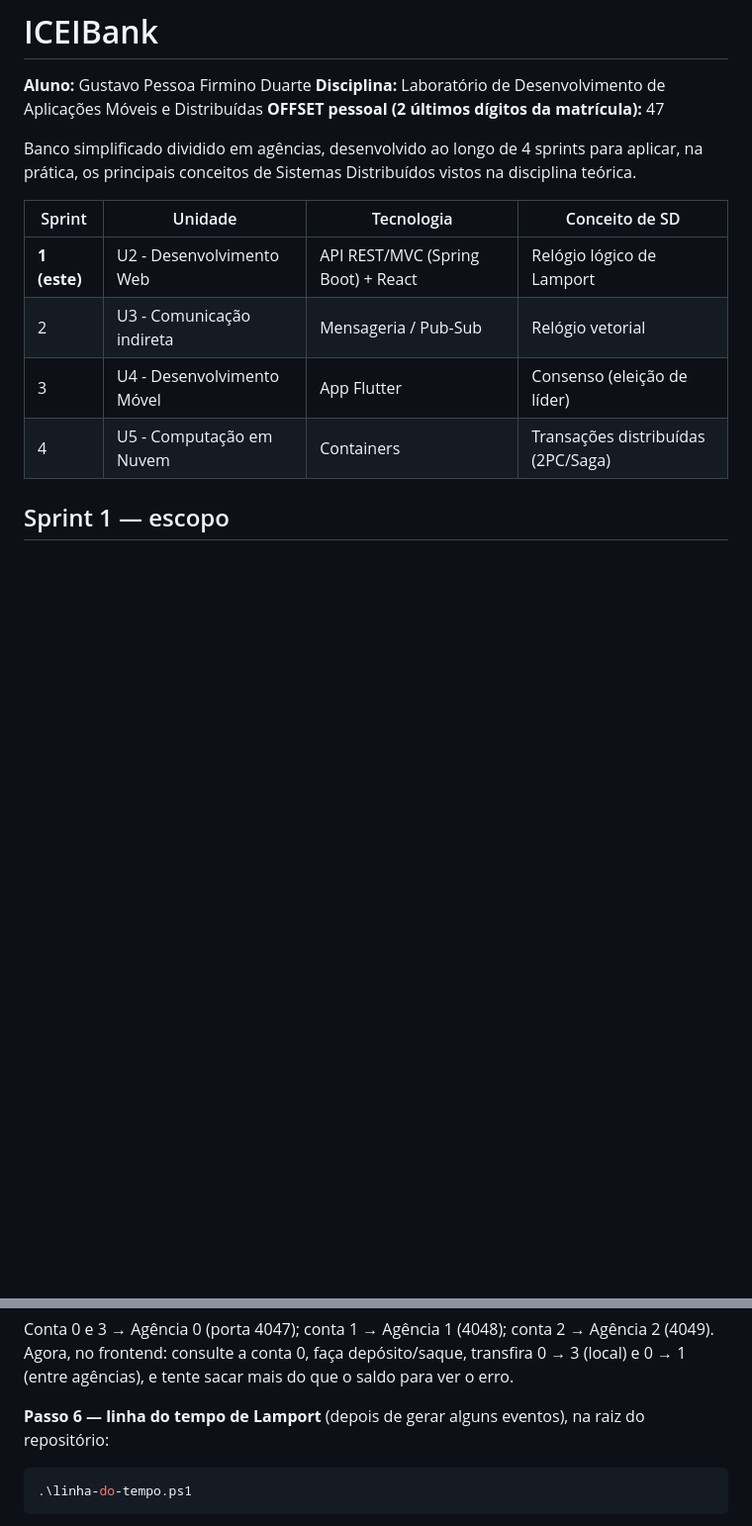
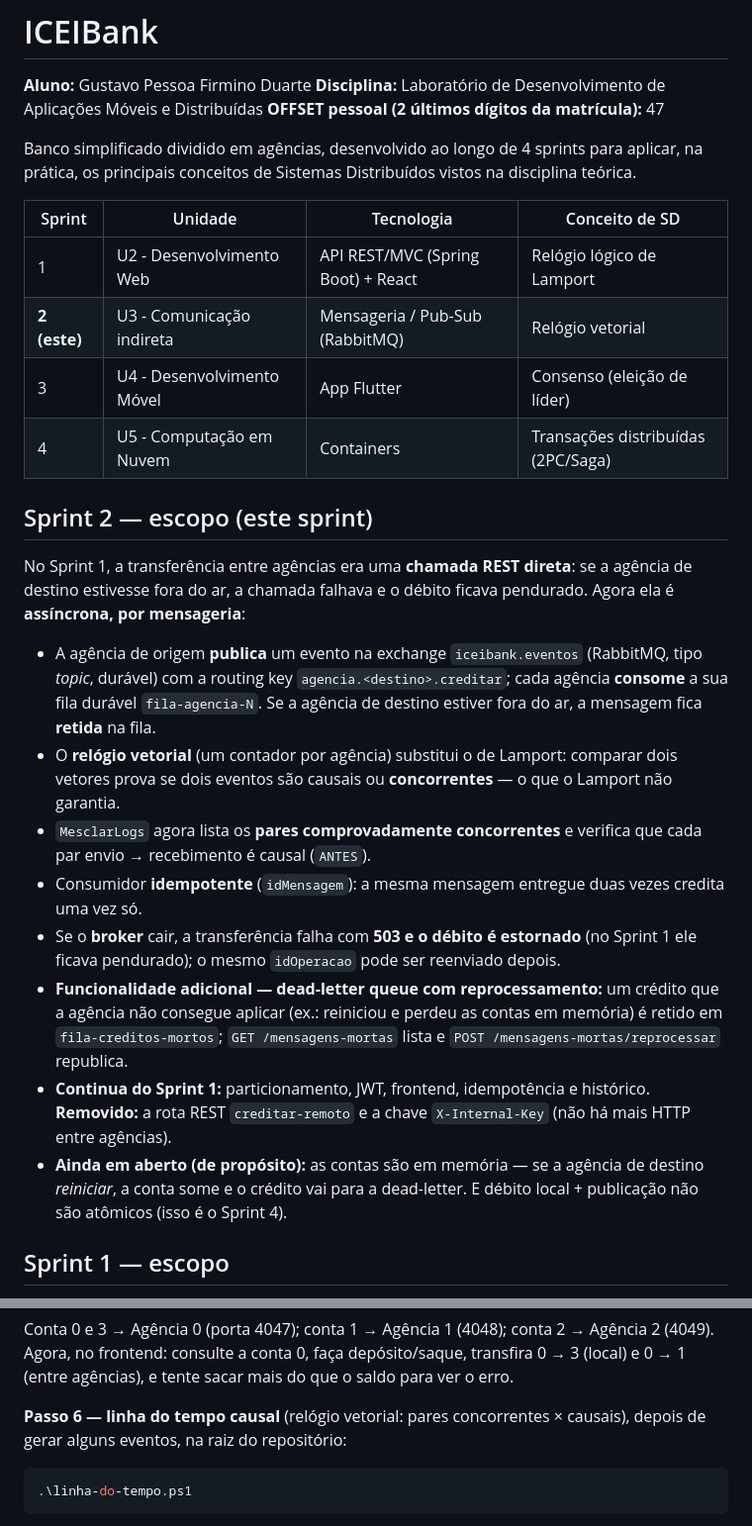
Before and after one commit to GustavoFirmino/ICEIBank, a Markdown page: README.md, 2 parts joined by grey strips. Shown at 99% size. Rendered like a GitHub page; blank space fills up the shorter version.

````diff
--- a/README.md
+++ b/README.md
@@ -8,10 +8,23 @@ Banco simplificado dividido em agências, desenvolvido ao longo de 4 sprints par
 
 | Sprint | Unidade | Tecnologia | Conceito de SD |
 |---|---|---|---|
-| **1 (este)** | U2 - Desenvolvimento Web | API REST/MVC (Spring Boot) + React | Relógio lógico de Lamport |
-| 2 | U3 - Comunicação indireta | Mensageria / Pub-Sub | Relógio vetorial |
+| 1 | U2 - Desenvolvimento Web | API REST/MVC (Spring Boot) + React | Relógio lógico de Lamport |
+| **2 (este)** | U3 - Comunicação indireta | Mensageria / Pub-Sub (RabbitMQ) | Relógio vetorial |
 | 3 | U4 - Desenvolvimento Móvel | App Flutter | Consenso (eleição de líder) |
 | 4 | U5 - Computação em Nuvem | Containers | Transações distribuídas (2PC/Saga) |
+
+## Sprint 2 — escopo (este sprint)
+
+No Sprint 1, a transferência entre agências era uma **chamada REST direta**: se a agência de destino estivesse fora do ar, a chamada falhava e o débito ficava pendurado. Agora ela é **assíncrona, por mensageria**:
+
+- A agência de origem **publica** um evento na exchange `iceibank.eventos` (RabbitMQ, tipo *topic*, durável) com a routing key `agencia.<destino>.creditar`; cada agência **consome** a sua fila durável `fila-agencia-N`. Se a agência de destino estiver fora do ar, a mensagem fica **retida** na fila.
+- O **relógio vetorial** (um contador por agência) substitui o de Lamport: comparar dois vetores prova se dois eventos são causais ou **concorrentes** — o que o Lamport não garantia.
+- `MesclarLogs` agora lista os **pares comprovadamente concorrentes** e verifica que cada par envio → recebimento é causal (`ANTES`).
+- Consumidor **idempotente** (`idMensagem`): a mesma mensagem entregue duas vezes credita uma vez só.
+- Se o **broker** cair, a transferência falha com **503 e o débito é estornado** (no Sprint 1 ele ficava pendurado); o mesmo `idOperacao` pode ser reenviado depois.
+- **Funcionalidade adicional — dead-letter queue com reprocessamento:** um crédito que a agência não consegue aplicar (ex.: reiniciou e perdeu as contas em memória) é retido em `fila-creditos-mortos`; `GET /mensagens-mortas` lista e `POST /mensagens-mortas/reprocessar` republica.
+- **Continua do Sprint 1:** particionamento, JWT, frontend, idempotência e histórico. **Removido:** a rota REST `creditar-remoto` e a chave `X-Internal-Key` (não há mais HTTP entre agências).
+- **Ainda em aberto (de propósito):** as contas são em memória — se a agência de destino *reiniciar*, a conta some e o crédito vai para a dead-letter. E débito local + publicação não são atômicos (isso é o Sprint 4).
 
 ## Sprint 1 — escopo
 
@@ -115,7 +143,7 @@ curl -s -X POST http://localhost:4047/contas -H "Content-Type: application/json"
 
 Conta 0 e 3 → Agência 0 (porta 4047); conta 1 → Agência 1 (4048); conta 2 → Agência 2 (4049). Agora, no frontend: consulte a conta 0, faça depósito/saque, transfira 0 → 3 (local) e 0 → 1 (entre agências), e tente sacar mais do que o saldo para ver o erro.
 
-**Passo 6 — linha do tempo de Lamport** (depois de gerar alguns eventos), na raiz do repositório:
+**Passo 6 — linha do tempo causal** (relógio vetorial: pares concorrentes × causais), depois de gerar alguns eventos, na raiz do repositório:
 
 ```powershell
 .\linha-do-tempo.ps1
````
Also changed, not shown: other parts of README.md (+32 -10 lines).
